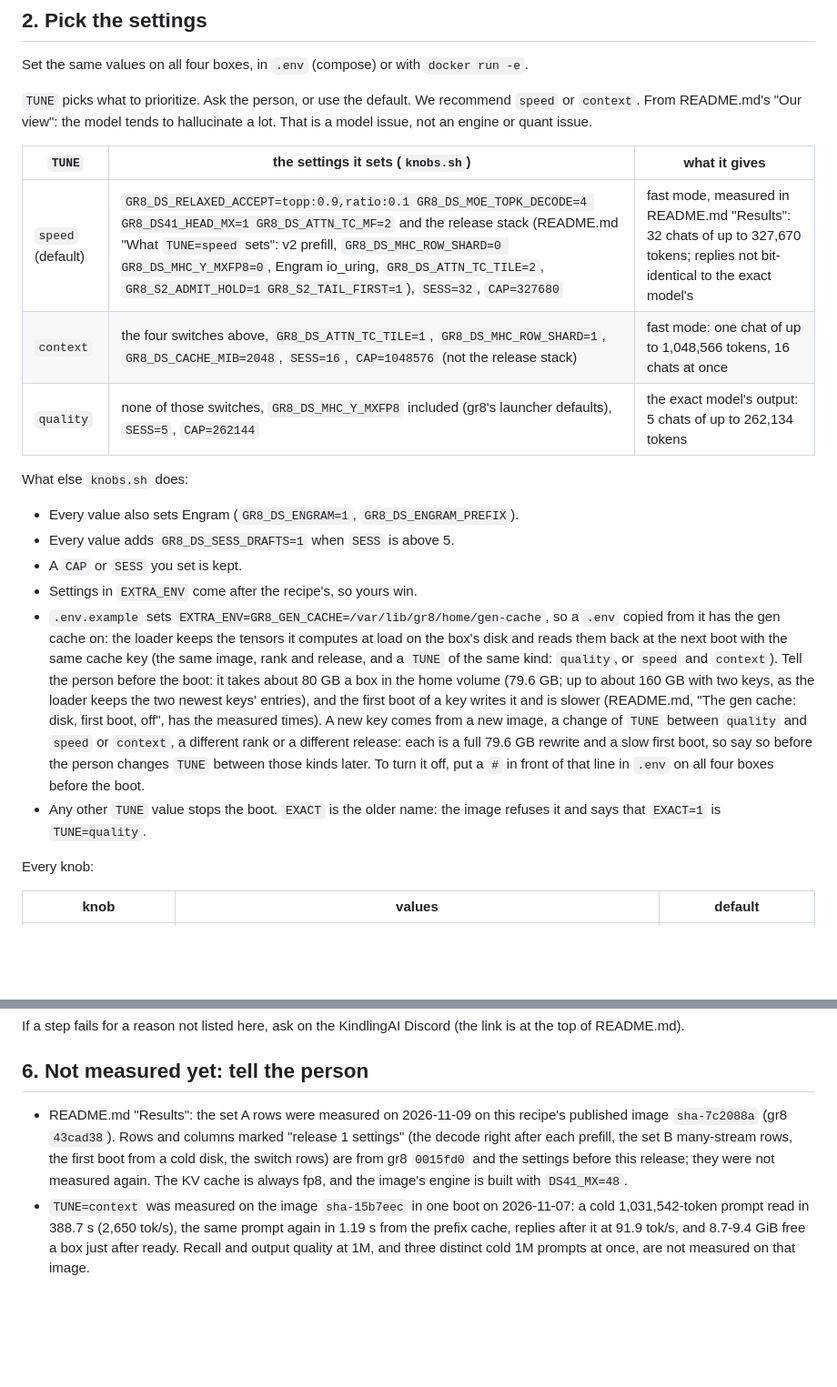
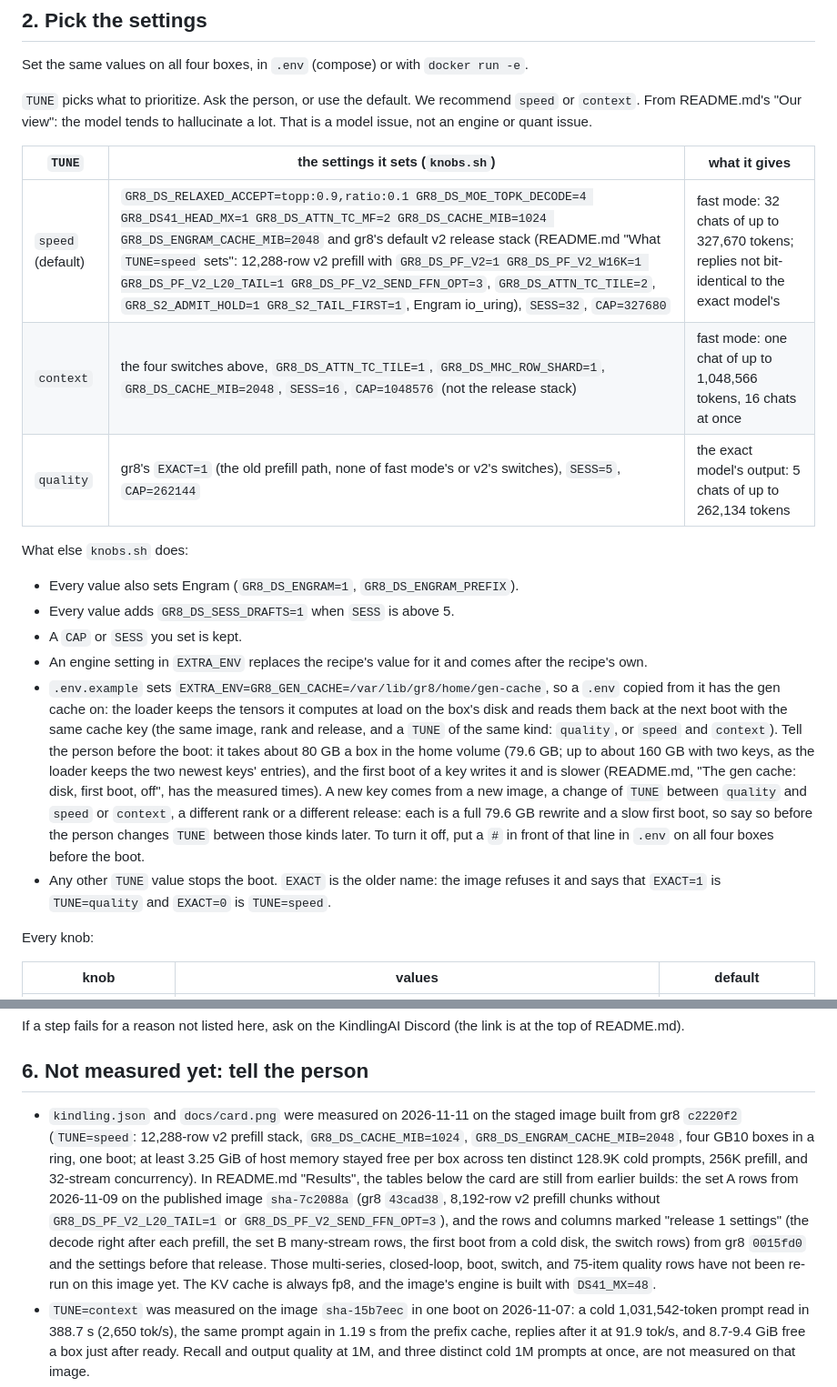
Before and after one commit to kindlingai/deepseek-v4.1-flash-exlr8-4x-spark, a Markdown page: AGENTS.md, 2 parts joined by grey strips. Shown at 91% size. Drawn GitHub-style; blank space fills up the shorter version.

```diff
--- a/AGENTS.md
+++ b/AGENTS.md
@@ -65,16 +65,16 @@ Set the same values on all four boxes, in `.env` (compose) or with `docker run -
 
 | `TUNE` | the settings it sets (`knobs.sh`) | what it gives |
 |---|---|---|
-| `speed` (default) | `GR8_DS_RELAXED_ACCEPT=topp:0.9,ratio:0.1 GR8_DS_MOE_TOPK_DECODE=4 GR8_DS41_HEAD_MX=1 GR8_DS_ATTN_TC_MF=2` and the release stack (README.md "What `TUNE=speed` sets": v2 prefill, `GR8_DS_MHC_ROW_SHARD=0 GR8_DS_MHC_Y_MXFP8=0`, Engram io_uring, `GR8_DS_ATTN_TC_TILE=2`, `GR8_S2_ADMIT_HOLD=1 GR8_S2_TAIL_FIRST=1`), `SESS=32`, `CAP=327680` | fast mode, measured in README.md "Results": 32 chats of up to 327,670 tokens; replies not bit-identical to the exact model's |
+| `speed` (default) | `GR8_DS_RELAXED_ACCEPT=topp:0.9,ratio:0.1 GR8_DS_MOE_TOPK_DECODE=4 GR8_DS41_HEAD_MX=1 GR8_DS_ATTN_TC_MF=2 GR8_DS_CACHE_MIB=1024 GR8_DS_ENGRAM_CACHE_MIB=2048` and gr8's default v2 release stack (README.md "What `TUNE=speed` sets": 12,288-row v2 prefill with `GR8_DS_PF_V2=1 GR8_DS_PF_V2_W16K=1 GR8_DS_PF_V2_L20_TAIL=1 GR8_DS_PF_V2_SEND_FFN_OPT=3`, `GR8_DS_ATTN_TC_TILE=2`, `GR8_S2_ADMIT_HOLD=1 GR8_S2_TAIL_FIRST=1`, Engram io_uring), `SESS=32`, `CAP=327680` | fast mode: 32 chats of up to 327,670 tokens; replies not bit-identical to the exact model's |
 | `context` | the four switches above, `GR8_DS_ATTN_TC_TILE=1`, `GR8_DS_MHC_ROW_SHARD=1`, `GR8_DS_CACHE_MIB=2048`, `SESS=16`, `CAP=1048576` (not the release stack) | fast mode: one chat of up to 1,048,566 tokens, 16 chats at once |
-| `quality` | none of those switches, `GR8_DS_MHC_Y_MXFP8` included (gr8's launcher defaults), `SESS=5`, `CAP=262144` | the exact model's output: 5 chats of up to 262,134 tokens |
+| `quality` | gr8's `EXACT=1` (the old prefill path, none of fast mode's or v2's switches), `SESS=5`, `CAP=262144` | the exact model's output: 5 chats of up to 262,134 tokens |
 
 What else `knobs.sh` does:
 
 - Every value also sets Engram (`GR8_DS_ENGRAM=1`, `GR8_DS_ENGRAM_PREFIX`).
 - Every value adds `GR8_DS_SESS_DRAFTS=1` when `SESS` is above 5.
 - A `CAP` or `SESS` you set is kept.
-- Settings in `EXTRA_ENV` come after the recipe's, so yours win.
+- An engine setting in `EXTRA_ENV` replaces the recipe's value for it and comes after the recipe's own.
 - `.env.example` sets `EXTRA_ENV=GR8_GEN_CACHE=/var/lib/gr8/home/gen-cache`, so a `.env` copied from it has the gen
   cache on: the loader keeps the tensors it computes at load on the box's disk and reads them back at the next boot with
   the same cache key (the same image, rank and release, and a `TUNE` of the same kind: `quality`, or `speed` and
@@ -85,7 +85,7 @@ What else `knobs.sh` does:
   rewrite and a slow first boot, so say so before the person changes `TUNE` between those kinds later. To turn it off,
   put a `#` in front of that line in `.env` on all four boxes before the boot.
 - Any other `TUNE` value stops the boot. `EXACT` is the older name: the image refuses it and says that `EXACT=1` is
-  `TUNE=quality`.
+  `TUNE=quality` and `EXACT=0` is `TUNE=speed`.
 
 Every knob:
 
@@ -225,9 +225,16 @@ If a step fails for a reason not listed here, ask on the KindlingAI Discord (the
 
 ## 6. Not measured yet: tell the person
 
-- README.md "Results": the set A rows were measured on 2026-11-09 on this recipe's published image `sha-7c2088a`
-  (gr8 `43cad38`). Rows and columns marked "release 1 settings" (the decode right after each prefill, the set B many-stream
-  rows, the first boot from a cold disk, the switch rows) are from gr8 `0015fd0` and the settings before this release; they were not measured again. The KV cache is always fp8, and the image's engine is built with `DS41_MX=48`.
+- `kindling.json` and `docs/card.png` were measured on 2026-11-11 on the staged image built from gr8 `c2220f2`
+  (`TUNE=speed`: 12,288-row v2 prefill stack, `GR8_DS_CACHE_MIB=1024`, `GR8_DS_ENGRAM_CACHE_MIB=2048`, four GB10 boxes
+  in a ring, one boot; at least 3.25 GiB of host memory stayed free per box across ten distinct 128.9K cold prompts,
+  256K prefill, and 32-stream concurrency). In README.md "Results", the tables below the card are still from earlier
+  builds: the set A rows from 2026-11-09 on the published image `sha-7c2088a` (gr8 `43cad38`, 8,192-row v2 prefill
+  chunks without `GR8_DS_PF_V2_L20_TAIL=1` or `GR8_DS_PF_V2_SEND_FFN_OPT=3`), and the rows and columns marked "release
+  1 settings" (the decode right after each prefill, the set B many-stream rows, the first boot from a cold disk, the
+  switch rows) from gr8 `0015fd0` and the settings before that release. Those multi-series, closed-loop, boot, switch,
+  and 75-item quality rows have not been re-run on this image yet. The KV cache is always fp8, and the image's engine
+  is built with `DS41_MX=48`.
 - `TUNE=context` was measured on the image `sha-15b7eec` in one boot on 2026-11-07: a cold 1,031,542-token prompt read in 388.7 s (2,650 tok/s), the same prompt again in 1.19 s from
   the prefix cache, replies after it at 91.9 tok/s, and 8.7-9.4 GiB free a box just after ready. Recall and output
   quality at 1M, and three distinct cold 1M prompts at once, are not measured on that image.
```
Also changed, not shown: README.md (+32 -19 lines), docs/card.png, 4 other files.
